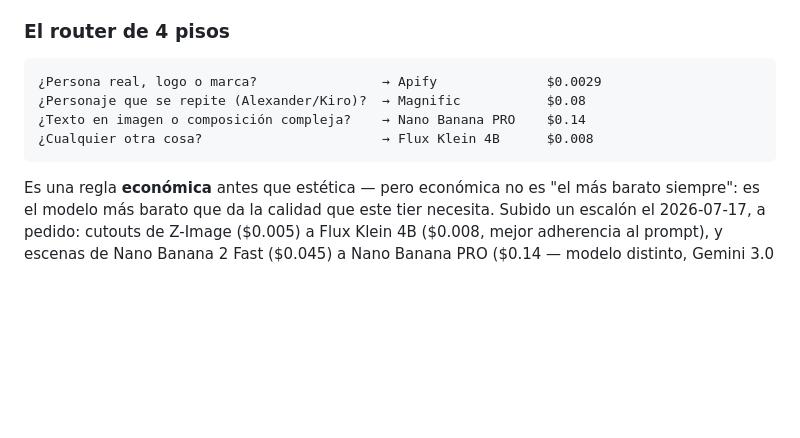
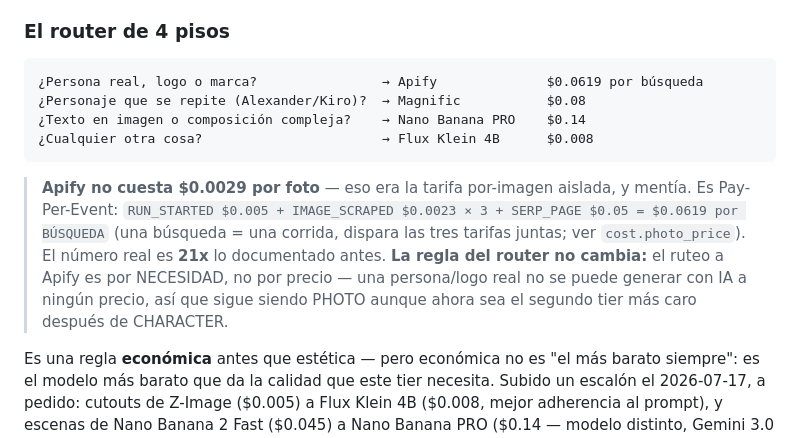
Before and after one commit to AlexanderKast/content_vox_creator, a Markdown page: README.md, the part around the change. Rendered like a GitHub page; blank space fills up the shorter version.

Commit message:
docs(readme): precio real de Apify (21x lo documentado) + nota de necesidad
README y tabla del router decian $0.0029 por foto. La realidad (ya calculada en
cost.photo_price) es Pay-Per-Event: RUN_STARTED 0.005 + IMAGE_SCRAPED 0.0023*3 +
SERP_PAGE 0.05 = $0.0619 por busqueda. 21x lo documentado.

Solo se corrige la doc. La regla de 4 pisos del router NO se toca: PHOTO es por
necesidad (una persona/logo real no se genera con IA), no por precio.

Co-Authored-By: Claude Opus 4.8 (1M context) <noreply@anthropic.com>

````diff
--- a/README.md
+++ b/README.md
@@ -114,11 +114,13 @@ Regla de fades matizada: se prohíbe el fade-**in** (entra con spring, se siente
 ### El router de 4 pisos
 
 ```
-¿Persona real, logo o marca?                → Apify              $0.0029
+¿Persona real, logo o marca?                → Apify              $0.0619 por búsqueda
 ¿Personaje que se repite (Alexander/Kiro)?  → Magnific           $0.08
 ¿Texto en imagen o composición compleja?    → Nano Banana PRO    $0.14
 ¿Cualquier otra cosa?                       → Flux Klein 4B      $0.008
 ```
+
+> **Apify no cuesta $0.0029 por foto** — eso era la tarifa por-imagen aislada, y mentía. Es Pay-Per-Event: `RUN_STARTED $0.005 + IMAGE_SCRAPED $0.0023 × 3 + SERP_PAGE $0.05 = $0.0619 por BÚSQUEDA` (una búsqueda = una corrida, dispara las tres tarifas juntas; ver `cost.photo_price`). El número real es **21x** lo documentado antes. **La regla del router no cambia:** el ruteo a Apify es por NECESIDAD, no por precio — una persona/logo real no se puede generar con IA a ningún precio, así que sigue siendo PHOTO aunque ahora sea el segundo tier más caro después de CHARACTER.
 
 Es una regla **económica** antes que estética — pero económica no es "el más barato siempre": es el modelo más barato que da la calidad que este tier necesita. Subido un escalón el 2026-07-17, a pedido: cutouts de Z-Image ($0.005) a Flux Klein 4B ($0.008, mejor adherencia al prompt), y escenas de Nano Banana 2 Fast ($0.045) a Nano Banana PRO ($0.14 — modelo distinto, Gemini 3.0 Pro Image, no una bandera "pro" sobre el mismo). Precios y slugs reales verificados contra `wavespeed.ai/docs` esa fecha — el "flux-klein" y "nano-banana-pro" que había antes en `cost.py` no correspondían a ningún endpoint real.
 
````
